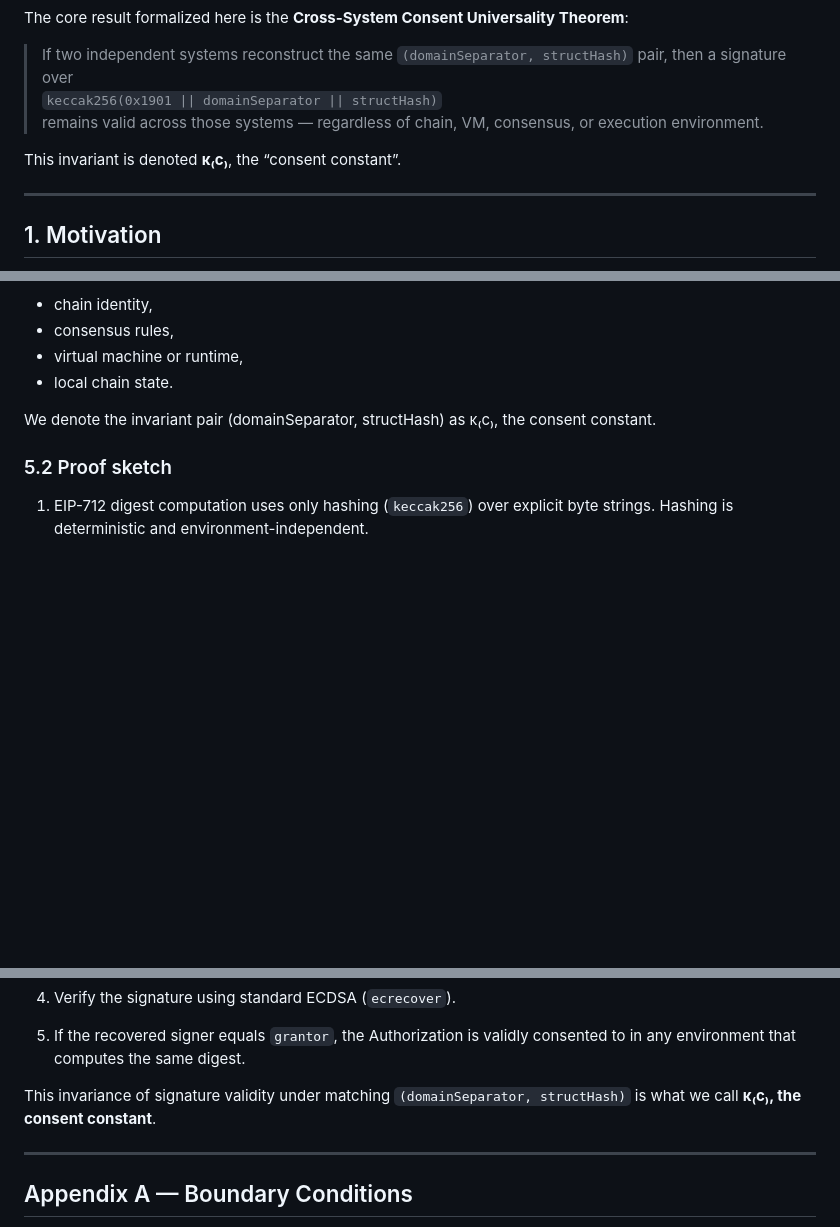
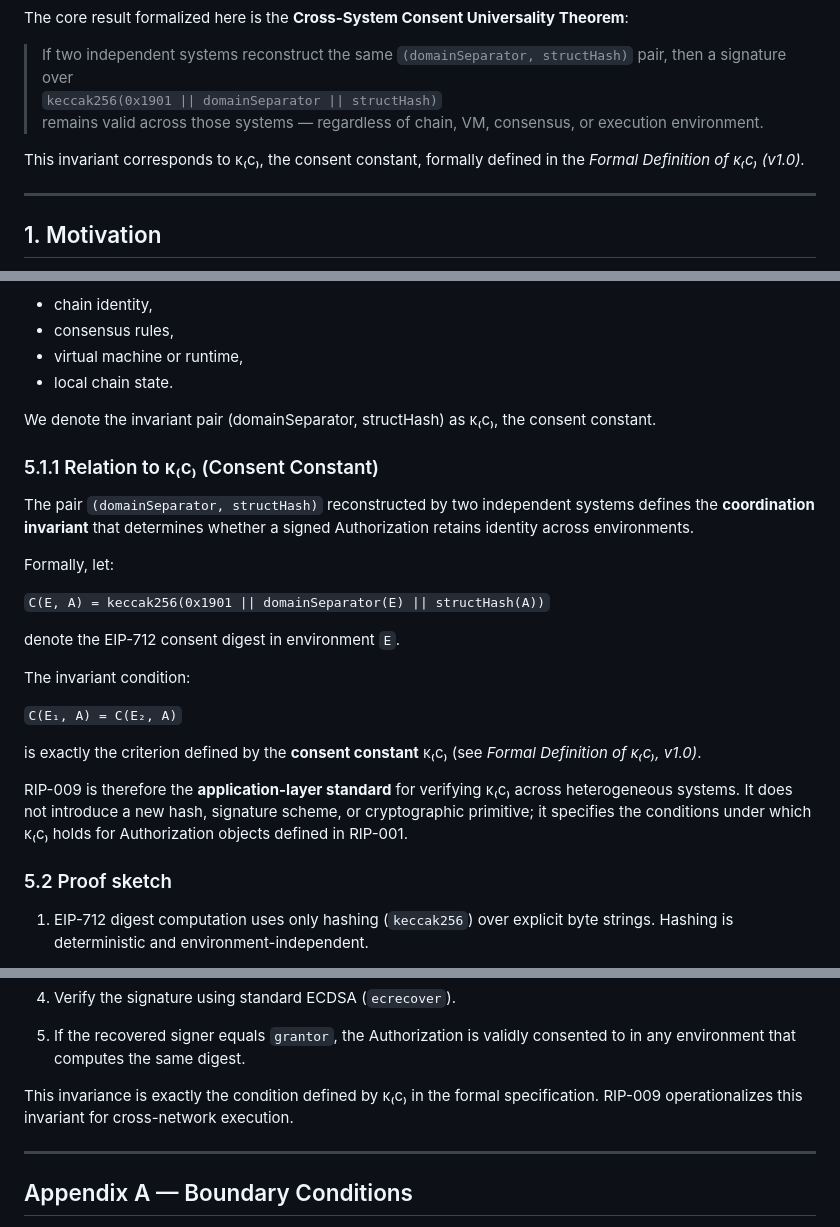
Before and after one commit to recurmj/recur-standard, a Markdown page: docs/RIP-009.md, 3 parts joined by grey strips. Drawn GitHub-style; blank space fills up the shorter version.

```diff
--- a/docs/RIP-009.md
+++ b/docs/RIP-009.md
@@ -19,7 +19,7 @@ The core result formalized here is the **Cross-System Consent Universality Theor
 > `keccak256(0x1901 || domainSeparator || structHash)`
 > remains valid across those systems — regardless of chain, VM, consensus, or execution environment.
 
-This invariant is denoted **κ₍c₎**, the “consent constant”.
+This invariant corresponds to κ₍c₎, the consent constant, formally defined in the *Formal Definition of κ₍c₎ (v1.0).*
 
 ---
 
@@ -174,6 +174,27 @@ Signature validity is independent of:
 - local chain state.
 
 We denote the invariant pair (domainSeparator, structHash) as κ₍c₎, the consent constant.
+
+
+### 5.1.1 Relation to κ₍c₎ (Consent Constant)
+
+The pair `(domainSeparator, structHash)` reconstructed by two independent systems defines the **coordination invariant** that determines whether a signed Authorization retains identity across environments.
+
+Formally, let:
+
+`C(E, A) = keccak256(0x1901 || domainSeparator(E) || structHash(A))`
+
+denote the EIP-712 consent digest in environment `E`.
+
+The invariant condition:
+
+`C(E₁, A) = C(E₂, A)`
+
+
+is exactly the criterion defined by the **consent constant** κ₍c₎ (see *Formal Definition of κ₍c₎, v1.0)*.
+
+RIP-009 is therefore the **application-layer standard** for verifying κ₍c₎ across heterogeneous systems.
+It does not introduce a new hash, signature scheme, or cryptographic primitive; it specifies the conditions under which κ₍c₎ holds for Authorization objects defined in RIP-001.
 
 ### 5.2 Proof sketch
 
@@ -421,7 +442,7 @@ To verify consent across systems:
 4. Verify the signature using standard ECDSA (`ecrecover`).
 5. If the recovered signer equals `grantor`, the Authorization is validly consented to in any environment that computes the same digest.
 
-This invariance of signature validity under matching `(domainSeparator, structHash)` is what we call **κ₍c₎, the consent constant**.
+This invariance is exactly the condition defined by κ₍c₎ in the formal specification. RIP-009 operationalizes this invariant for cross-network execution.
 
 ---
 
```
